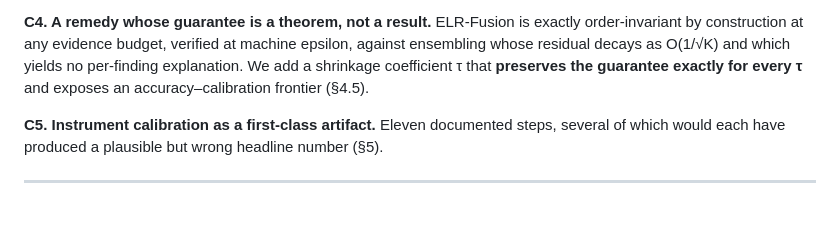
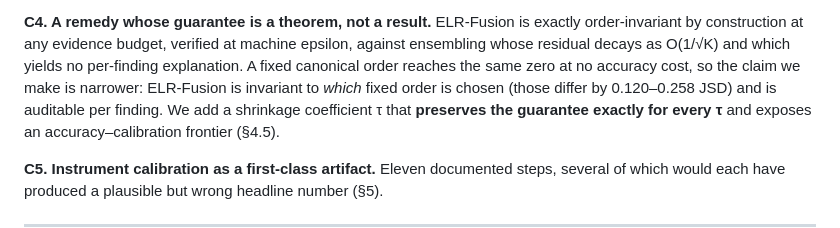
Before and after one commit to GIND123/Probabilistic-Coherence-as-a-Test-of-Clinical-Reasoning-in-Language-Models, a Markdown page: README.md, the part around the change printed below. Rendered like a GitHub page; blank space fills up the shorter version.

```diff
--- a/README.md
+++ b/README.md
@@ -68,7 +70,10 @@ applies to any work on this corpus, not only ours.
 **C4. A remedy whose guarantee is a theorem, not a result.** ELR-Fusion is
 exactly order-invariant by construction at any evidence budget, verified at
 machine epsilon, against ensembling whose residual decays as O(1/√K) and which
-yields no per-finding explanation. We add a shrinkage coefficient τ that
+yields no per-finding explanation. A fixed canonical order reaches the same
+zero at no accuracy cost, so the claim we make is narrower: ELR-Fusion is
+invariant to *which* fixed order is chosen (those differ by 0.120–0.258 JSD)
+and is auditable per finding. We add a shrinkage coefficient τ that
 **preserves the guarantee exactly for every τ** and exposes an
 accuracy–calibration frontier (§4.5).
 
```
Also changed, not shown: other parts of README.md (+25 -11 lines), reports/figures/fig15_pipeline.png, 4 other files.
